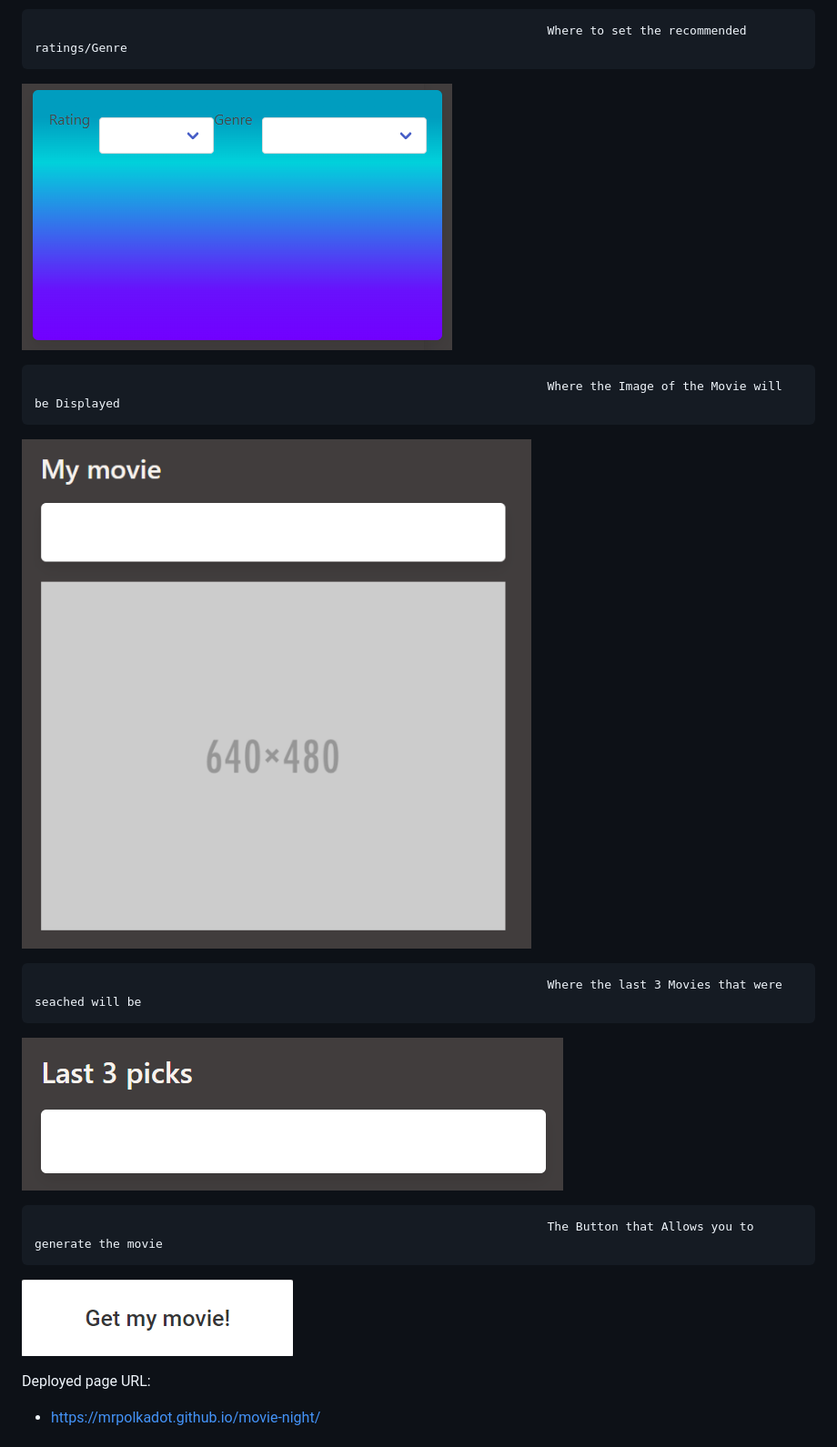
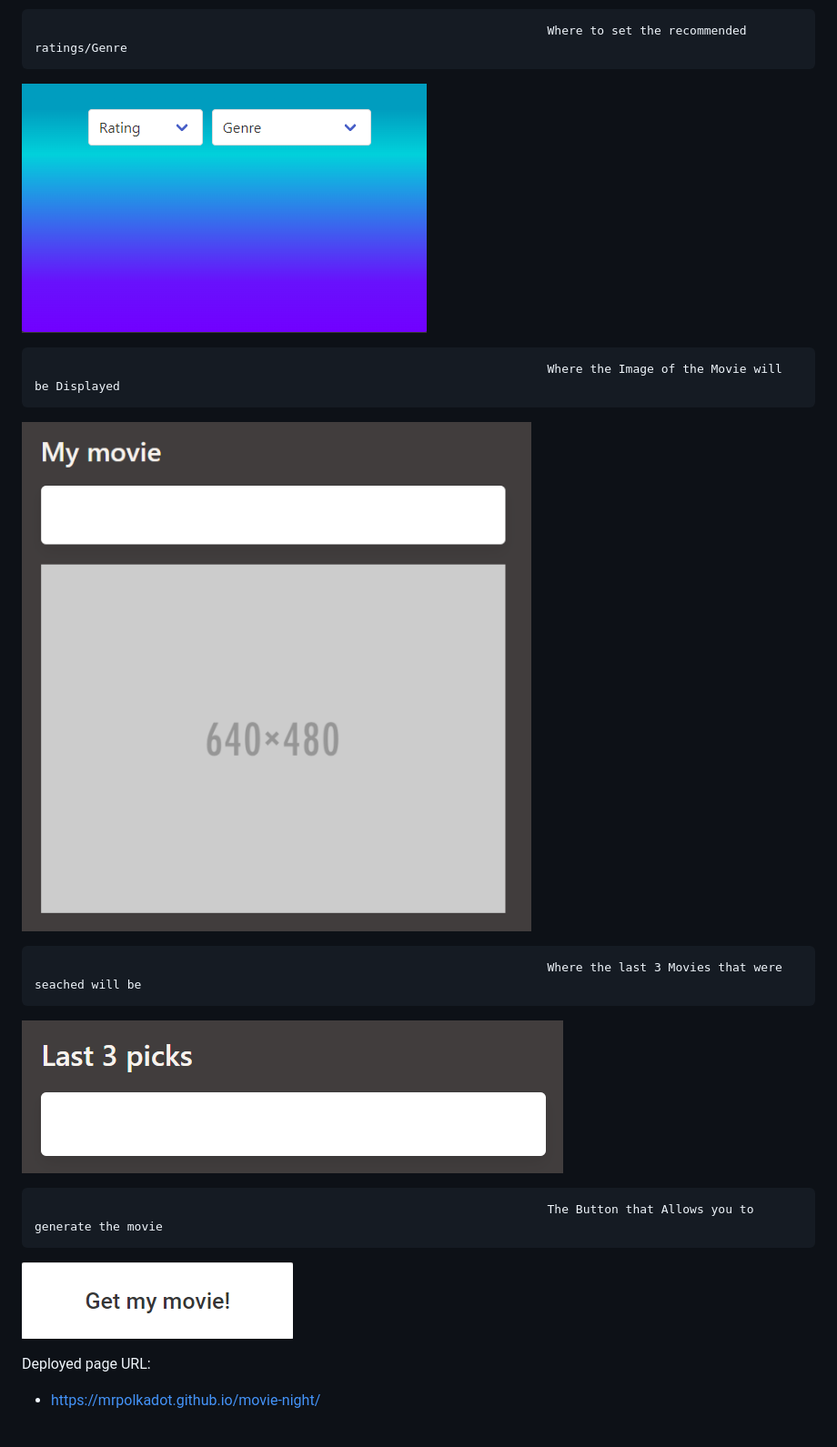
Before and after one commit to MrPolkadot/movie-night, a Markdown page: README.md, the part around the change printed below. Shown: that part at 91% size. Rendered like a GitHub page; pictures changed too: assets/img/Rating and Genre.png.

```diff
--- a/README.md
+++ b/README.md
@@ -18,15 +18,15 @@
 
                                                                             Where to set the recommended ratings/Genre
-![Alt text](/assets/img/Rating%20and%20Genre.png)
+![Alt text](./assets/img/Rating%20and%20Genre.png)
 
                                                                             Where the Image of the Movie will be Displayed
-![alt text](/assets/img/Movie%20Img.png)
+![Alt text](./assets/img/Movie%20Img.png)
 
                                                                             Where the last 3 Movies that were seached will be
-![Alt text](/assets/img/Search%20History.png)
+![Alt text](./assets/img/Search%20History.png)
 
                                                                             The Button that Allows you to generate the movie
-![Alt text](/assets/img/Movie%20Gen%20Button.png)
+![Alt text](./assets/img/Movie%20Gen%20Button.png)
 
 Deployed page URL:
 * https://mrpolkadot.github.io/movie-night/
```
Also changed, not shown: other parts of README.md (+1 -1 lines), assets/img/Movie Night Website .png (deleted), assets/img/The Movie Night Website.png (added).
